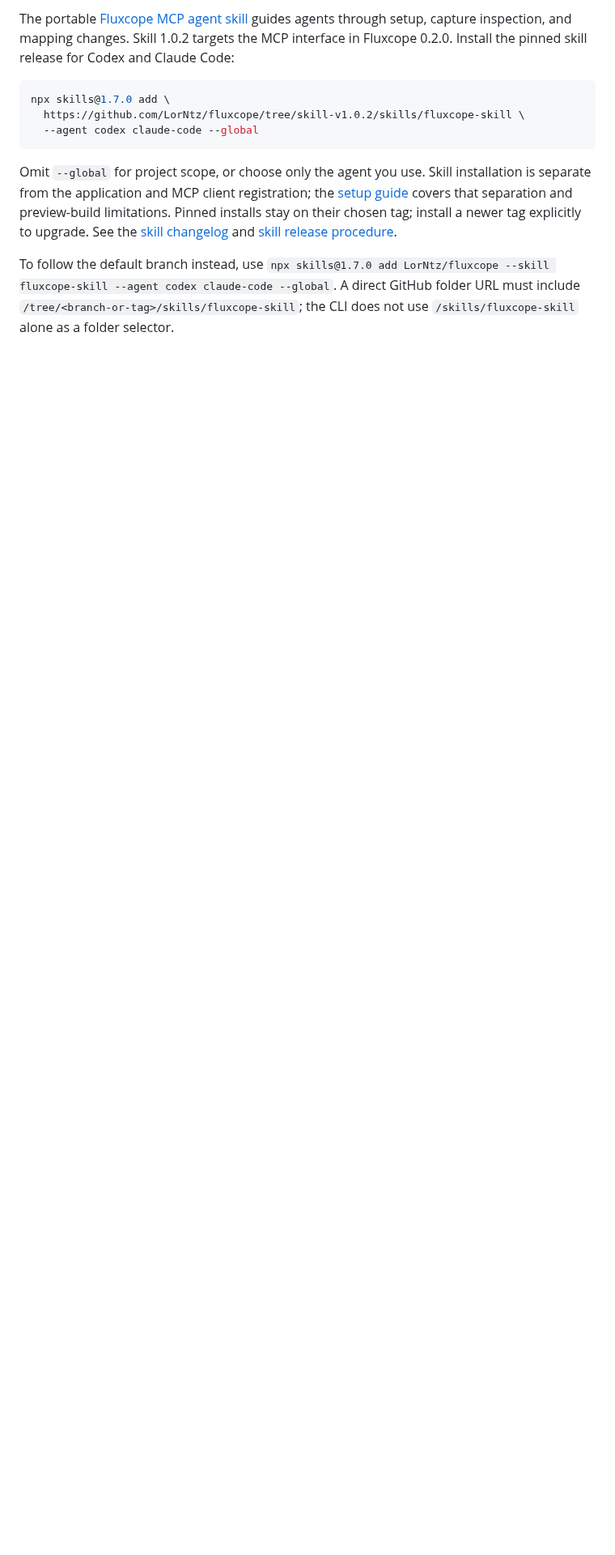
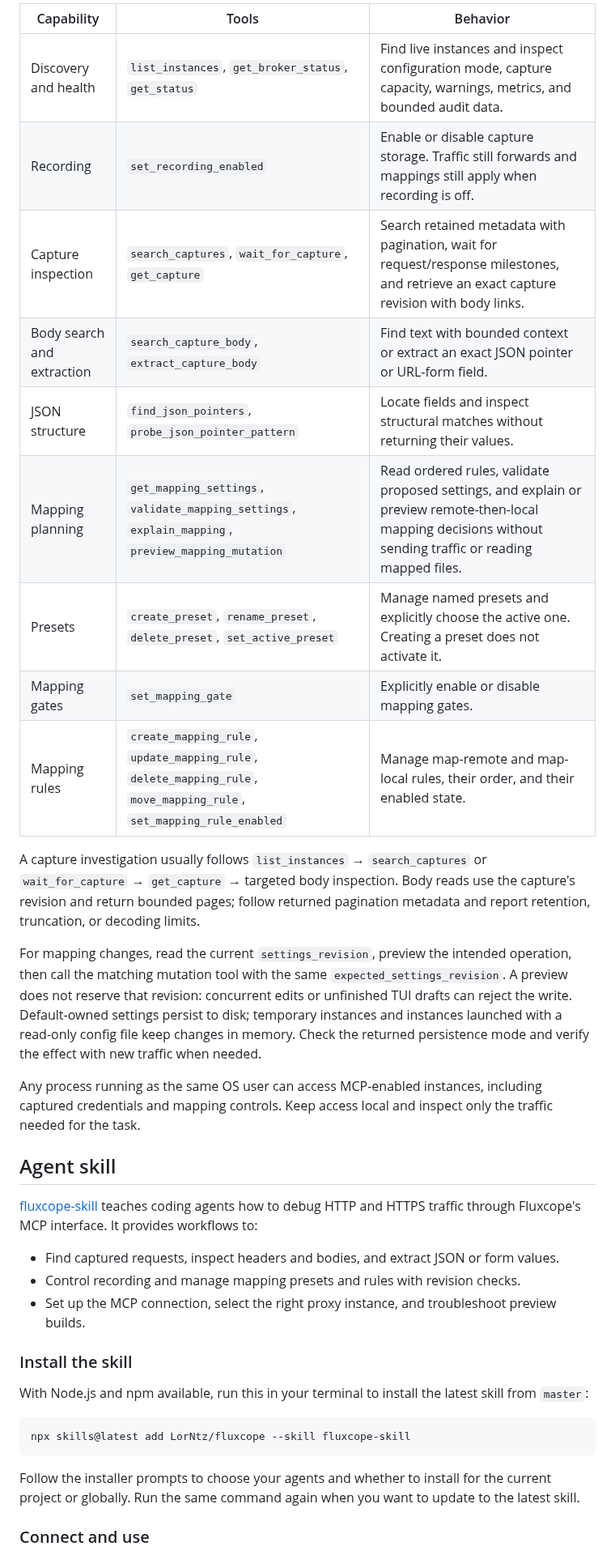
Before and after one commit to LorNtz/fluxcope, a Markdown page: README.md, the part around one of its changes. Shown at 81% size. GitHub-like rendering; blank space fills up the shorter version.

````diff
--- a/README.md
+++ b/README.md
@@ -58,13 +94,39 @@ MCP schemas use `fluxcope_version`, resource URIs use `fluxcope://`, and resourc
 
-The portable [Fluxcope MCP agent skill](skills/fluxcope-skill/SKILL.md) guides agents through setup, capture inspection, and mapping changes. Skill 1.0.2 targets the MCP interface in Fluxcope 0.2.0. Install the pinned skill release for Codex and Claude Code:
+| Capability | Tools | Behavior |
+| --- | --- | --- |
+| Discovery and health | `list_instances`, `get_broker_status`, `get_status` | Find live instances and inspect configuration mode, capture capacity, warnings, metrics, and bounded audit data. |
+| Recording | `set_recording_enabled` | Enable or disable capture storage. Traffic still forwards and mappings still apply when recording is off. |
+| Capture inspection | `search_captures`, `wait_for_capture`, `get_capture` | Search retained metadata with pagination, wait for request/response milestones, and retrieve an exact capture revision with body links. |
+| Body search and extraction | `search_capture_body`, `extract_capture_body` | Find text with bounded context or extract an exact JSON pointer or URL-form field. |
+| JSON structure | `find_json_pointers`, `probe_json_pointer_pattern` | Locate fields and inspect structural matches without returning their values. |
+| Mapping planning | `get_mapping_settings`, `validate_mapping_settings`, `explain_mapping`, `preview_mapping_mutation` | Read ordered rules, validate proposed settings, and explain or preview remote-then-local mapping decisions without sending traffic or reading mapped files. |
+| Presets | `create_preset`, `rename_preset`, `delete_preset`, `set_active_preset` | Manage named presets and explicitly choose the active one. Creating a preset does not activate it. |
+| Mapping gates | `set_mapping_gate` | Explicitly enable or disable mapping gates. |
+| Mapping rules | `create_mapping_rule`, `update_mapping_rule`, `delete_mapping_rule`, `move_mapping_rule`, `set_mapping_rule_enabled` | Manage map-remote and map-local rules, their order, and their enabled state. |
+
+A capture investigation usually follows `list_instances` → `search_captures` or `wait_for_capture` → `get_capture` → targeted body inspection. Body reads use the capture's revision and return bounded pages; follow returned pagination metadata and report retention, truncation, or decoding limits.
+
+For mapping changes, read the current `settings_revision`, preview the intended operation, then call the matching mutation tool with the same `expected_settings_revision`. A preview does not reserve that revision: concurrent edits or unfinished TUI drafts can reject the write. Default-owned settings persist to disk; temporary instances and instances launched with a read-only config file keep changes in memory. Check the returned persistence mode and verify the effect with new traffic when needed.
+
+Any process running as the same OS user can access MCP-enabled instances, including captured credentials and mapping controls. Keep access local and inspect only the traffic needed for the task.
+
+## Agent skill
+
+[fluxcope-skill](skills/fluxcope-skill/SKILL.md) teaches coding agents how to debug HTTP and HTTPS traffic through Fluxcope's MCP interface. It provides workflows to:
+
+- Find captured requests, inspect headers and bodies, and extract JSON or form values.
+- Control recording and manage mapping presets and rules with revision checks.
+- Set up the MCP connection, select the right proxy instance, and troubleshoot preview builds.
+
+### Install the skill
+
+With Node.js and npm available, run this in your terminal to install the latest skill from `master`:
 
 ```sh
-npx skills@1.7.0 add \
-  https://github.com/LorNtz/fluxcope/tree/skill-v1.0.2/skills/fluxcope-skill \
-  --agent codex claude-code --global
+npx skills@latest add LorNtz/fluxcope --skill fluxcope-skill
 ```
 
-Omit `--global` for project scope, or choose only the agent you use. Skill installation is separate from the application and MCP client registration; the [setup guide](skills/fluxcope-skill/references/setup.md) covers that separation and preview-build limitations. Pinned installs stay on their chosen tag; install a newer tag explicitly to upgrade. See the [skill changelog](skills/CHANGELOG.md) and [skill release procedure](docs/skill-releases.md).
+Follow the installer prompts to choose your agents and whether to install for the current project or globally. Run the same command again when you want to update to the latest skill.
 
-To follow the default branch instead, use `npx skills@1.7.0 add LorNtz/fluxcope --skill fluxcope-skill --agent codex claude-code --global`. A direct GitHub folder URL must include `/tree/<branch-or-tag>/skills/fluxcope-skill`; the CLI does not use `/skills/fluxcope-skill` alone as a folder selector.
+### Connect and use
 
````
Also changed, not shown: other parts of README.md (+50 -10 lines), docs/skill-releases.md (+1 -1 lines), docs/assets/mcp-architecture.png (added), 1 other file.
